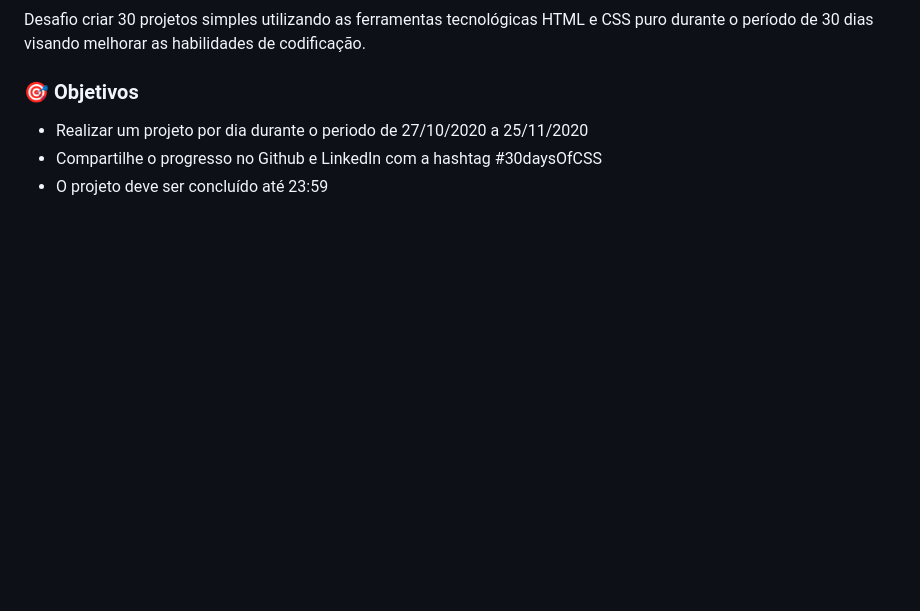
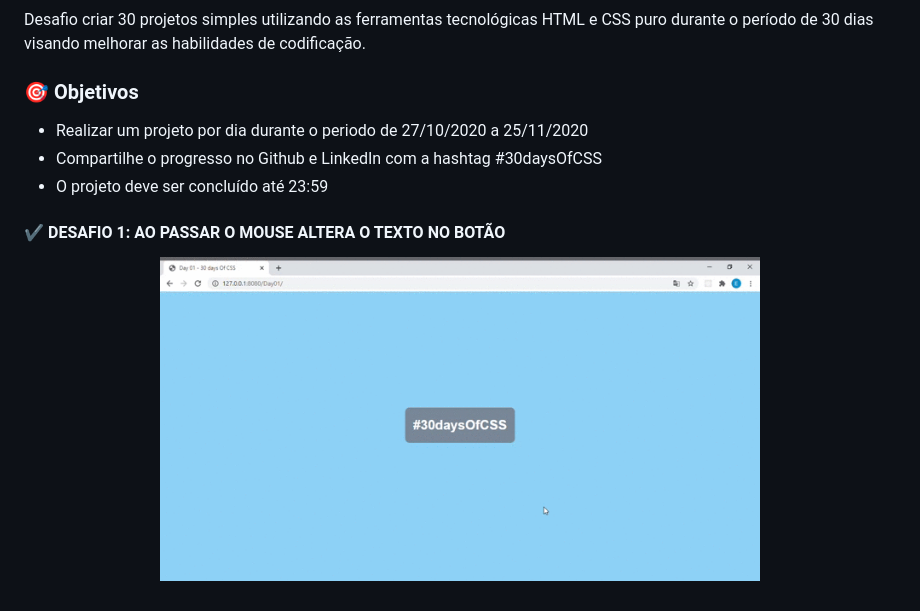
Before and after one commit to eduardowalderrama/30DaysOfCSS, a Markdown page: README.md, the part around the change. Rendered like a GitHub page; pictures changed too: Day_01.gif (added); blank space fills up the shorter version.

```diff
--- a/README.md
+++ b/README.md
@@ -8,3 +8,9 @@ visando melhorar as habilidades de codificação.
  - Realizar um projeto por dia durante o periodo de 27/10/2020 a 25/11/2020
  - Compartilhe o progresso no Github e LinkedIn com a hashtag #30daysOfCSS
  - O projeto deve ser concluído até 23:59
+
+#### :heavy_check_mark: DESAFIO 1: AO PASSAR O MOUSE ALTERA O TEXTO NO BOTÃO
+
+<p align="center">
+  <img width= '600' src="Day_01.gif">
+</p>
```
Also changed, not shown: 2 other files.
